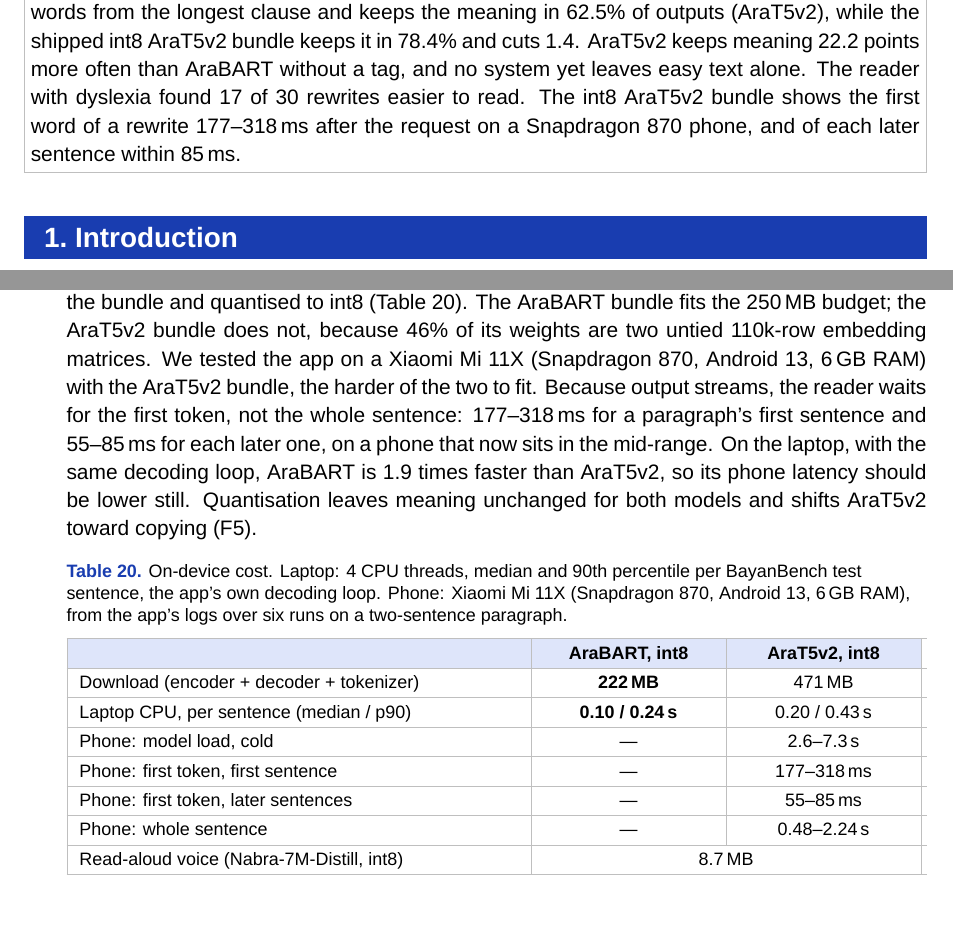
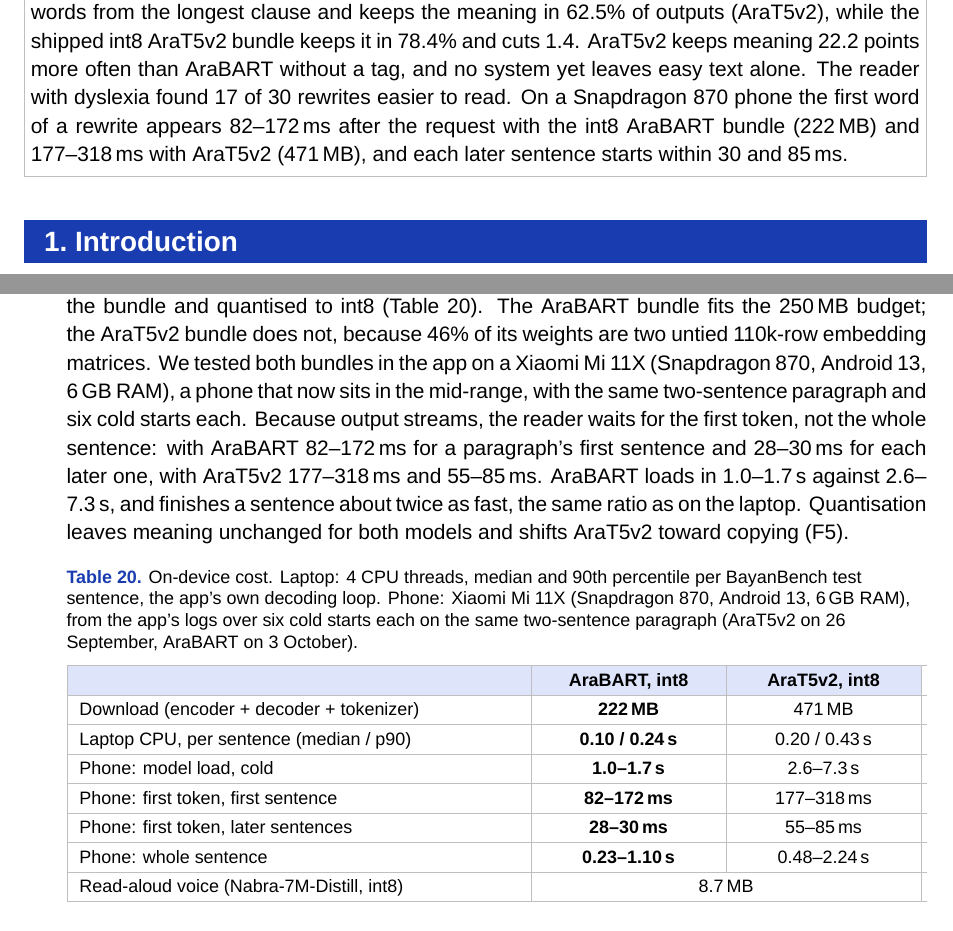
Before and after one commit to Cogni-Libya/Bayan, a LaTeX document (deliverables/03_final_report/latex/main.tex): two parts of pages 5 and 28 of 36, joined at a grey line, cut so that both start at the same text. Compiled offline with XeLaTeX; a missing font is replaced by an installed copy or a similar font.

Commit message:
Final report: AraBART measured on the phone (Mi 11X, six cold starts, same paragraph)

```diff
--- a/deliverables/03_final_report/latex/main.tex
+++ b/deliverables/03_final_report/latex/main.tex
@@ -49,9 +49,10 @@ benchmark, meaning and simplification trade off: the medium strength setting cut
 it in \bvHAppTfiveKept\% and cuts \bvHAppTfiveClause{}. AraT5v2 keeps meaning
 \bfxHTfiveNvsBartNKept{} points more often than AraBART without a tag, and
 no system yet leaves easy text alone. The reader with dyslexia found \rEasier{} of
-\rN{} rewrites easier to read. The int8 AraT5v2 bundle shows the first word of a
-rewrite 177--318\,ms after the request on a Snapdragon 870 phone, and of each
-later sentence within 85\,ms.
+\rN{} rewrites easier to read. On a Snapdragon 870 phone the first word of a
+rewrite appears 82--172\,ms after the request with the int8 AraBART bundle
+(222\,MB) and 177--318\,ms with AraT5v2 (471\,MB), and each later sentence starts
+within 30 and 85\,ms.
 \vspace{2pt}}}
 \end{fullwidth}
 
@@ -1004,30 +1005,33 @@ A2 & \ar{… بنتيجة (۱/۳) في المباراة …} & \ar{… بنتي
 \lead{RQ3: cost on the phone.} Both simplifiers were exported to ONNX with the
 tokenizer inside the bundle and quantised to int8 (\autoref{tab:device}). The
 AraBART bundle fits the 250\,MB budget; the AraT5v2 bundle does not, because 46\%
-of its weights are two untied 110k-row embedding matrices. We tested the app on a
-Xiaomi Mi~11X (Snapdragon 870, Android 13, 6\,GB RAM) with the AraT5v2 bundle, the
-harder of the two to fit. Because output streams, the reader waits for the first
-token, not the whole sentence: 177--318\,ms for a paragraph's first sentence and
-55--85\,ms for each later one, on a phone that now sits in the mid-range. On the laptop, with the
-same decoding loop, AraBART is 1.9 times faster than AraT5v2, so its phone latency
-should be lower still. Quantisation leaves meaning unchanged for both models and shifts AraT5v2 toward copying (F5).
+of its weights are two untied 110k-row embedding matrices. We tested both bundles
+in the app on a Xiaomi Mi~11X (Snapdragon 870, Android 13, 6\,GB RAM), a phone that
+now sits in the mid-range, with the same two-sentence paragraph and six cold starts
+each. Because output streams, the reader waits for the first token, not the whole
+sentence: with AraBART 82--172\,ms for a paragraph's first sentence and 28--30\,ms
+for each later one, with AraT5v2 177--318\,ms and 55--85\,ms. AraBART loads in
+1.0--1.7\,s against 2.6--7.3\,s, and finishes a sentence about twice as fast, the
+same ratio as on the laptop. Quantisation leaves meaning unchanged for both models
+and shifts AraT5v2 toward copying (F5).
 
 \begin{table}[h]
 \small
 \caption{On-device cost. Laptop: 4 CPU threads, median and 90th percentile per
 BayanBench test sentence, the app's own decoding loop. Phone: Xiaomi Mi~11X
-(Snapdragon 870, Android 13, 6\,GB RAM), from the app's logs over six runs on a
-two-sentence paragraph.}
+(Snapdragon 870, Android 13, 6\,GB RAM), from the app's logs over six cold starts
+each on the same two-sentence paragraph (AraT5v2 on 26 September, AraBART on
+3 October).}
 \label{tab:device}
 \begin{tabularx}{\linewidth}{|L|C{30mm}|C{30mm}|}
 \hline
 \head{} & \head{AraBART, int8} & \head{AraT5v2, int8} \\ \hline
 Download (encoder + decoder + tokenizer) & \textbf{222\,MB} & 471\,MB \\ \hline
 Laptop CPU, per sentence (median / p90) & \textbf{0.10 / 0.24\,s} & 0.20 / 0.43\,s \\ \hline
-Phone: model load, cold & --- & 2.6--7.3\,s \\ \hline
-Phone: first token, first sentence & --- & 177--318\,ms \\ \hline
-Phone: first token, later sentences & --- & 55--85\,ms \\ \hline
-Phone: whole sentence & --- & 0.48--2.24\,s \\ \hline
+Phone: model load, cold & \textbf{1.0--1.7\,s} & 2.6--7.3\,s \\ \hline
+Phone: first token, first sentence & \textbf{82--172\,ms} & 177--318\,ms \\ \hline
+Phone: first token, later sentences & \textbf{28--30\,ms} & 55--85\,ms \\ \hline
+Phone: whole sentence & \textbf{0.23--1.10\,s} & 0.48--2.24\,s \\ \hline
 Read-aloud voice (Nabra-7M-Distill, int8) & \multicolumn{2}{c|}{8.7\,MB} \\ \hline
 \end{tabularx}
 \end{table}
```
Also changed, not shown: deliverables/03_final_report/Bayan_Final_Report.pdf, deliverables/03_final_report/latex/main.pdf, deliverables/03_final_report/latex/main.tex (9 more changed lines).
